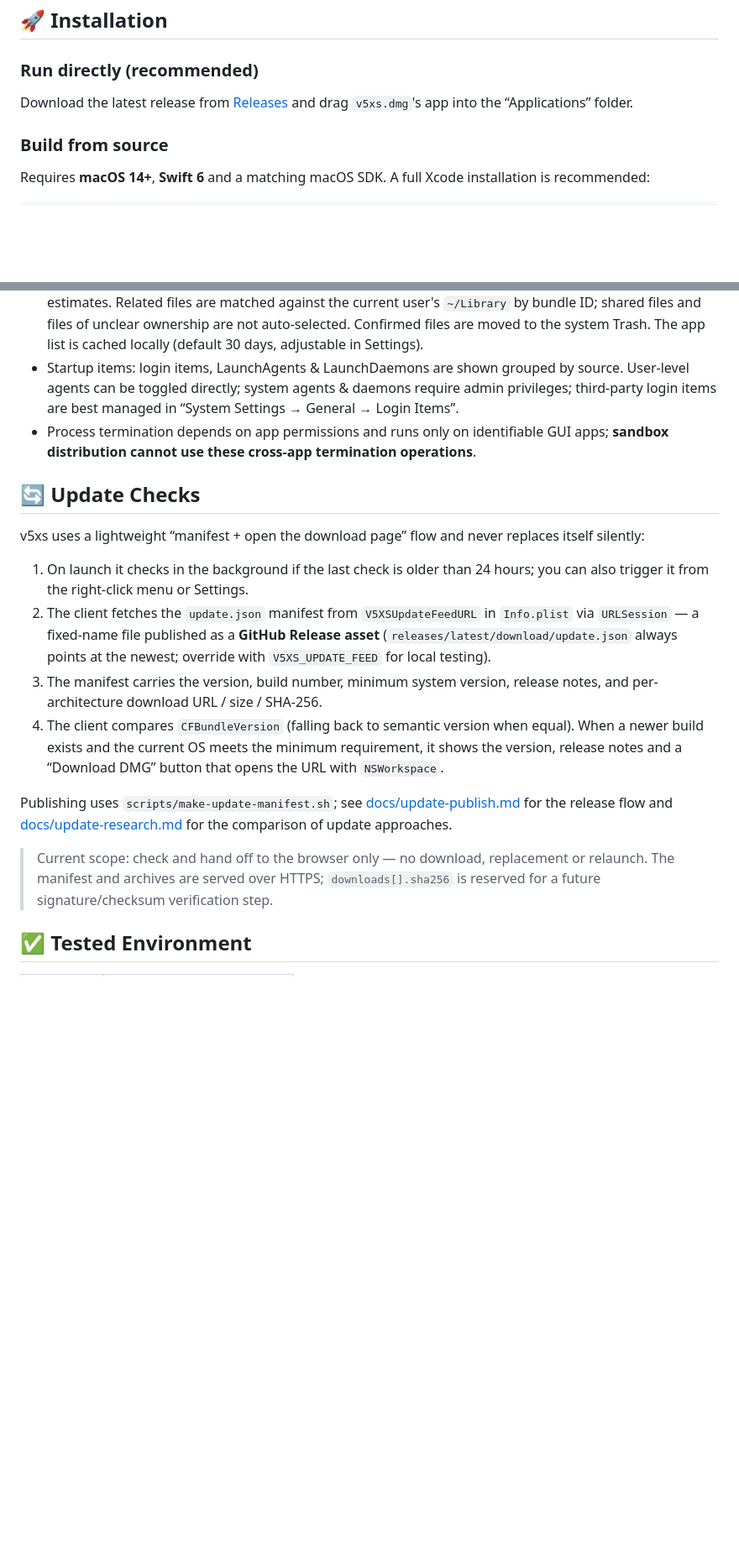
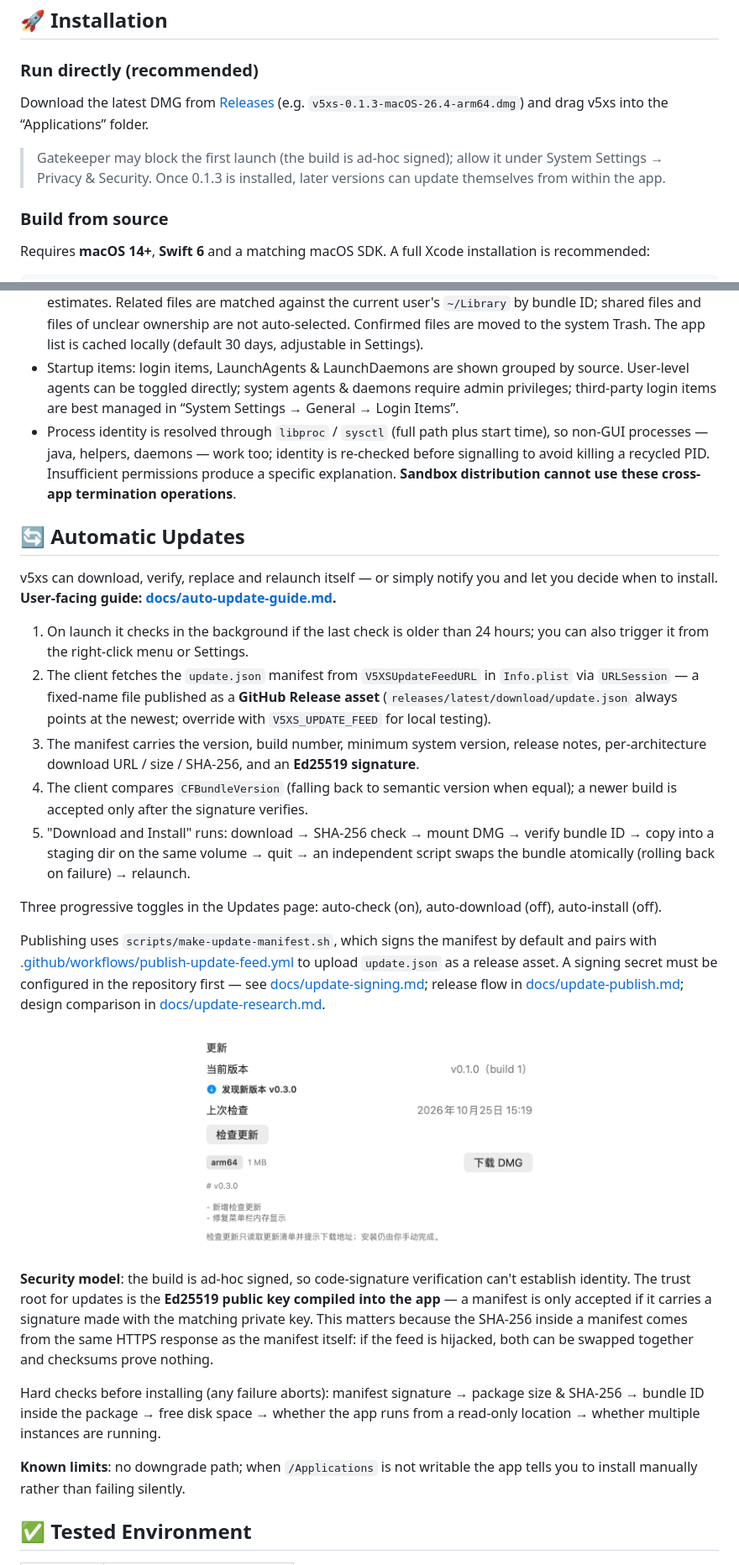
Before and after one commit to zyw/v5xs, a Markdown page: README_EN.md, 2 parts joined by grey strips. Shown at 84% size. Drawn GitHub-style; blank space fills up the shorter version.

```diff
--- a/README_EN.md
+++ b/README_EN.md
@@ -34,7 +36,10 @@ v5xs is a macOS menu-bar system monitor written in **SwiftUI + AppKit**. It show
 
 ### Run directly (recommended)
 
-Download the latest release from [Releases](../../releases) and drag `v5xs.dmg`'s app into the “Applications” folder.
+Download the latest DMG from [Releases](../../releases) (e.g. `v5xs-0.1.3-macOS-26.4-arm64.dmg`) and drag v5xs into the “Applications” folder.
+
+> Gatekeeper may block the first launch (the build is ad-hoc signed); allow it under System Settings → Privacy & Security.
+> Once 0.1.3 is installed, later versions can update themselves from within the app.
 
 ### Build from source
 
@@ -79,20 +85,32 @@ bash scripts/build-dmg.sh
 - The top score is an **estimate** based on thermal state, CPU and memory usage — not a hardware diagnostic.
 - Uninstaller: last-used comes from Spotlight (shows “unknown” when unavailable); sizes are scanned estimates. Related files are matched against the current user's `~/Library` by bundle ID; shared files and files of unclear ownership are not auto-selected. Confirmed files are moved to the system Trash. The app list is cached locally (default 30 days, adjustable in Settings).
 - Startup items: login items, LaunchAgents & LaunchDaemons are shown grouped by source. User-level agents can be toggled directly; system agents & daemons require admin privileges; third-party login items are best managed in “System Settings → General → Login Items”.
-- Process termination depends on app permissions and runs only on identifiable GUI apps; **sandbox distribution cannot use these cross-app termination operations**.
+- Process identity is resolved through `libproc` / `sysctl` (full path plus start time), so non-GUI processes — java, helpers, daemons — work too; identity is re-checked before signalling to avoid killing a recycled PID. Insufficient permissions produce a specific explanation. **Sandbox distribution cannot use these cross-app termination operations**.
 
-## 🔄 Update Checks
+## 🔄 Automatic Updates
 
-v5xs uses a lightweight “manifest + open the download page” flow and never replaces itself silently:
+v5xs can download, verify, replace and relaunch itself — or simply notify you and let you decide when to install.
+**User-facing guide: [docs/auto-update-guide.md](docs/auto-update-guide.md).**
 
 1. On launch it checks in the background if the last check is older than 24 hours; you can also trigger it from the right-click menu or Settings.
 2. The client fetches the `update.json` manifest from `V5XSUpdateFeedURL` in `Info.plist` via `URLSession` — a fixed-name file published as a **GitHub Release asset** (`releases/latest/download/update.json` always points at the newest; override with `V5XS_UPDATE_FEED` for local testing).
-3. The manifest carries the version, build number, minimum system version, release notes, and per-architecture download URL / size / SHA-256.
-4. The client compares `CFBundleVersion` (falling back to semantic version when equal). When a newer build exists and the current OS meets the minimum requirement, it shows the version, release notes and a “Download DMG” button that opens the URL with `NSWorkspace`.
+3. The manifest carries the version, build number, minimum system version, release notes, per-architecture download URL / size / SHA-256, and an **Ed25519 signature**.
+4. The client compares `CFBundleVersion` (falling back to semantic version when equal); a newer build is accepted only after the signature verifies.
+5. "Download and Install" runs: download → SHA-256 check → mount DMG → verify bundle ID → copy into a staging dir on the same volume → quit → an independent script swaps the bundle atomically (rolling back on failure) → relaunch.
 
-Publishing uses `scripts/make-update-manifest.sh`; see [docs/update-publish.md](docs/update-publish.md) for the release flow and [docs/update-research.md](docs/update-research.md) for the comparison of update approaches.
+Three progressive toggles in the Updates page: auto-check (on), auto-download (off), auto-install (off).
 
-> Current scope: check and hand off to the browser only — no download, replacement or relaunch. The manifest and archives are served over HTTPS; `downloads[].sha256` is reserved for a future signature/checksum verification step.
+Publishing uses `scripts/make-update-manifest.sh`, which signs the manifest by default and pairs with [.github/workflows/publish-update-feed.yml](.github/workflows/publish-update-feed.yml) to upload `update.json` as a release asset. A signing secret must be configured in the repository first — see [docs/update-signing.md](docs/update-signing.md); release flow in [docs/update-publish.md](docs/update-publish.md); design comparison in [docs/update-research.md](docs/update-research.md).
+
+<p align="center">
+  <img src="docs/update-section.png" width="420" alt="Updates section in Settings" />
+</p>
+
+**Security model**: the build is ad-hoc signed, so code-signature verification can't establish identity. The trust root for updates is the **Ed25519 public key compiled into the app** — a manifest is only accepted if it carries a signature made with the matching private key. This matters because the SHA-256 inside a manifest comes from the same HTTPS response as the manifest itself: if the feed is hijacked, both can be swapped together and checksums prove nothing.
+
+Hard checks before installing (any failure aborts): manifest signature → package size & SHA-256 → bundle ID inside the package → free disk space → whether the app runs from a read-only location → whether multiple instances are running.
+
+**Known limits**: no downgrade path; when `/Applications` is not writable the app tells you to install manually rather than failing silently.
 
 ## ✅ Tested Environment
 
```
Also changed, not shown: other parts of README_EN.md (+9 -4 lines), README.md (+19 -7 lines).
